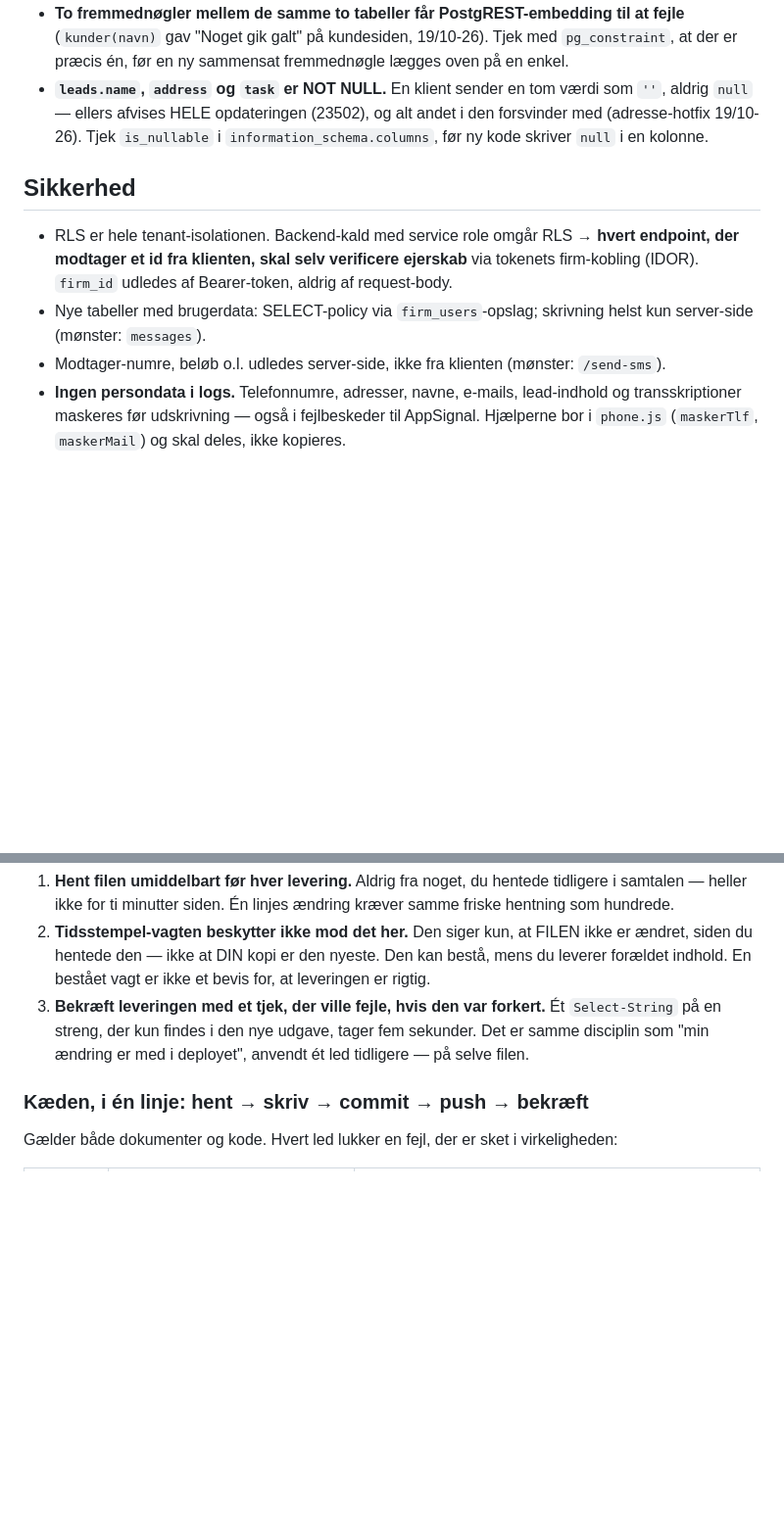
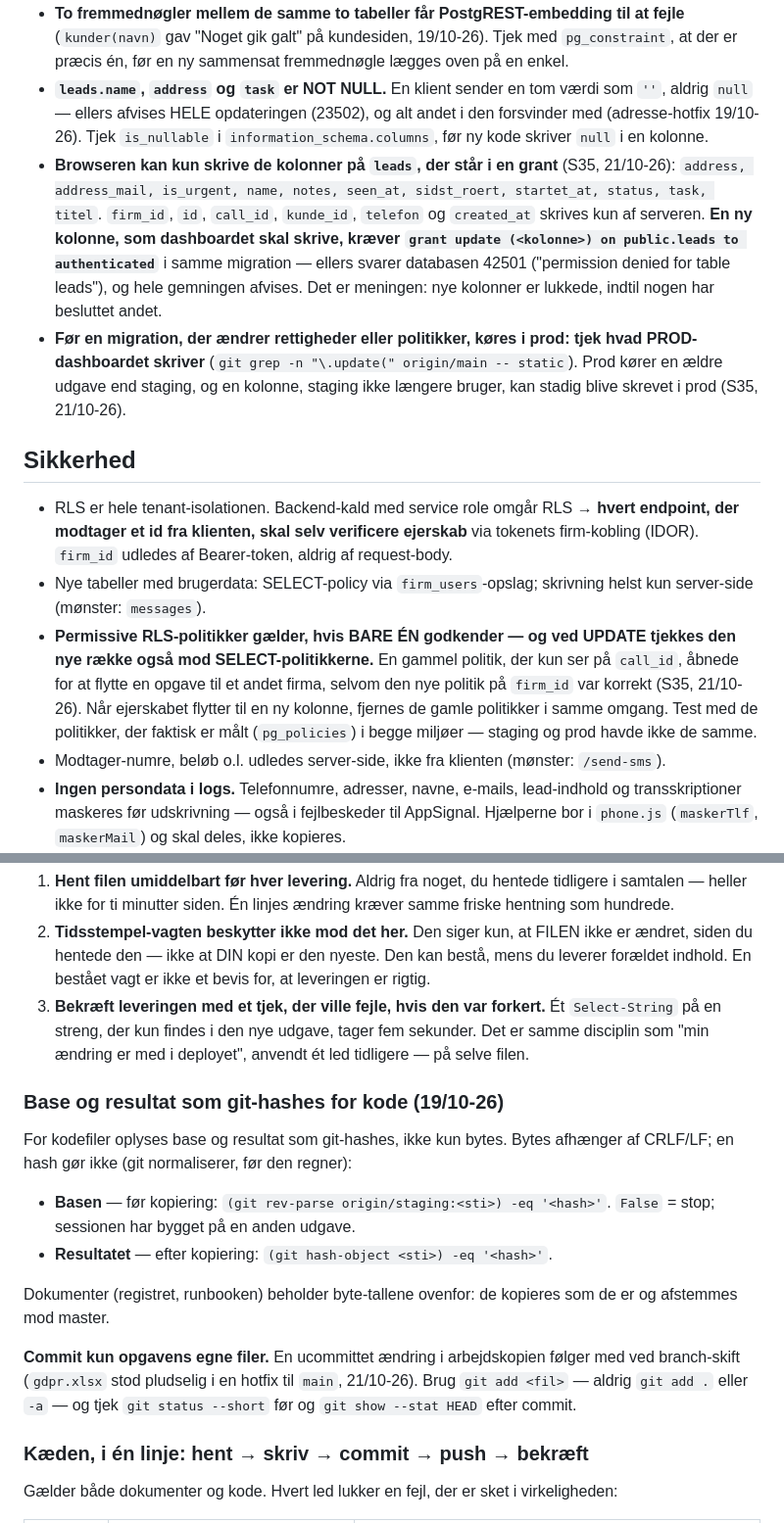
Before and after one commit to AnneAnn-dev/sms-backend, a Markdown page: CLAUDE.md, 2 parts joined by grey strips. Shown at 98% size. Drawn GitHub-style; blank space fills up the shorter version.

Commit message:
CLAUDE.md: laeringer fra D88 trin 2 og S35 (grants paa leads, permissive RLS, hashes, kun opgavens filer)

```diff
--- a/CLAUDE.md
+++ b/CLAUDE.md
@@ -145,11 +145,14 @@ Fire regler, der gælder alt arbejde i dette repo.
 - **Kan migrationen rulles tilbage?** Er svaret nej, skal det stå eksplicit i migrationsfilens kommentar.
 - **To fremmednøgler mellem de samme to tabeller får PostgREST-embedding til at fejle** (`kunder(navn)` gav "Noget gik galt" på kundesiden, 19/10-26). Tjek med `pg_constraint`, at der er præcis én, før en ny sammensat fremmednøgle lægges oven på en enkel.
 - **`leads.name`, `address` og `task` er NOT NULL.** En klient sender en tom værdi som `''`, aldrig `null` — ellers afvises HELE opdateringen (23502), og alt andet i den forsvinder med (adresse-hotfix 19/10-26). Tjek `is_nullable` i `information_schema.columns`, før ny kode skriver `null` i en kolonne.
+- **Browseren kan kun skrive de kolonner på `leads`, der står i en grant** (S35, 21/10-26): `address, address_mail, is_urgent, name, notes, seen_at, sidst_roert, startet_at, status, task, titel`. `firm_id`, `id`, `call_id`, `kunde_id`, `telefon` og `created_at` skrives kun af serveren. **En ny kolonne, som dashboardet skal skrive, kræver `grant update (<kolonne>) on public.leads to authenticated`** i samme migration — ellers svarer databasen 42501 ("permission denied for table leads"), og hele gemningen afvises. Det er meningen: nye kolonner er lukkede, indtil nogen har besluttet andet.
+- **Før en migration, der ændrer rettigheder eller politikker, køres i prod: tjek hvad PROD-dashboardet skriver** (`git grep -n "\.update(" origin/main -- static`). Prod kører en ældre udgave end staging, og en kolonne, staging ikke længere bruger, kan stadig blive skrevet i prod (S35, 21/10-26).
 
 ## Sikkerhed
 
 - RLS er hele tenant-isolationen. Backend-kald med service role omgår RLS → **hvert endpoint, der modtager et id fra klienten, skal selv verificere ejerskab** via tokenets firm-kobling (IDOR). `firm_id` udledes af Bearer-token, aldrig af request-body.
 - Nye tabeller med brugerdata: SELECT-policy via `firm_users`-opslag; skrivning helst kun server-side (mønster: `messages`).
+- **Permissive RLS-politikker gælder, hvis BARE ÉN godkender — og ved UPDATE tjekkes den nye række også mod SELECT-politikkerne.** En gammel politik, der kun ser på `call_id`, åbnede for at flytte en opgave til et andet firma, selvom den nye politik på `firm_id` var korrekt (S35, 21/10-26). Når ejerskabet flytter til en ny kolonne, fjernes de gamle politikker i samme omgang. Test med de politikker, der faktisk er målt (`pg_policies`) i begge miljøer — staging og prod havde ikke de samme.
 - Modtager-numre, beløb o.l. udledes server-side, ikke fra klienten (mønster: `/send-sms`).
 - **Ingen persondata i logs.** Telefonnumre, adresser, navne, e-mails, lead-indhold og transskriptioner maskeres før udskrivning — også i fejlbeskeder til AppSignal. Hjælperne bor i `phone.js` (`maskerTlf`, `maskerMail`) og skal deles, ikke kopieres.
 - **Ingen ny dublet.** Skal en værdi bruges et nyt sted, hentes den fra sin kilde. Kan den ikke hentes, skal der findes et afstemningsscript, der opdager drift. Kopier uden afstemning er forbudt.
@@ -250,6 +253,22 @@ efter en logikfejl i kode, der slet ikke var deployet.
    sekunder. Det er samme disciplin som "min ændring er med i deployet",
    anvendt ét led tidligere — på selve filen.
 
+### Base og resultat som git-hashes for kode (19/10-26)
+
+For kodefiler oplyses base og resultat som git-hashes, ikke kun bytes. Bytes afhænger
+af CRLF/LF; en hash gør ikke (git normaliserer, før den regner):
+
+- **Basen** — før kopiering: `(git rev-parse origin/staging:<sti>) -eq '<hash>'`. `False` = stop; sessionen har bygget på en anden udgave.
+- **Resultatet** — efter kopiering: `(git hash-object <sti>) -eq '<hash>'`.
+
+Dokumenter (registret, runbooken) beholder byte-tallene ovenfor: de kopieres som de er
+og afstemmes mod master.
+
+**Commit kun opgavens egne filer.** En ucommittet ændring i arbejdskopien følger med ved
+branch-skift (`gdpr.xlsx` stod pludselig i en hotfix til `main`, 21/10-26). Brug
+`git add <fil>` — aldrig `git add .` eller `-a` — og tjek `git status --short` før og
+`git show --stat HEAD` efter commit.
+
 ### Kæden, i én linje: **hent → skriv → commit → push → bekræft**
 
 Gælder både dokumenter og kode. Hvert led lukker en fejl, der er sket i virkeligheden:
```
